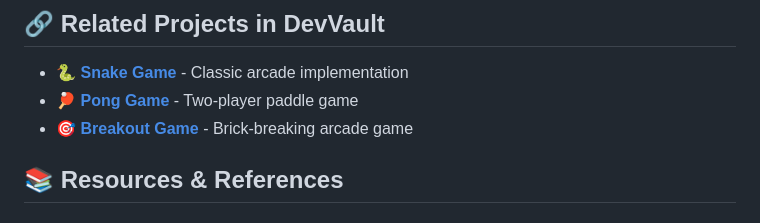
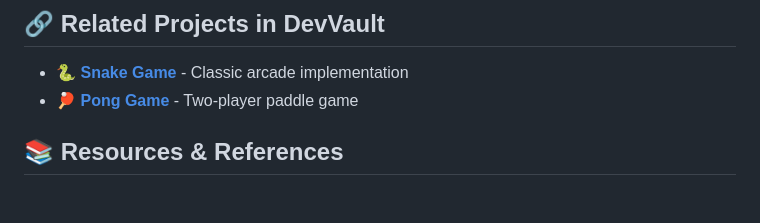
Before and after one commit to qusai-Kagal/DevVault, a Markdown page: game-development/turtle-crossing-game/README.md, the part around the change. Drawn GitHub-style.

```diff
--- a/game-development/turtle-crossing-game/README.md
+++ b/game-development/turtle-crossing-game/README.md
@@ -169,7 +169,6 @@ This project teaches:
 
 - 🐍 **[Snake Game](../snake-game/)** - Classic arcade implementation
 - 🏓 **[Pong Game](../pong-game/)** - Two-player paddle game
-- 🎯 **[Breakout Game](../breakout-game/)** - Brick-breaking arcade game
 
 ## 📚 Resources & References
 
```
